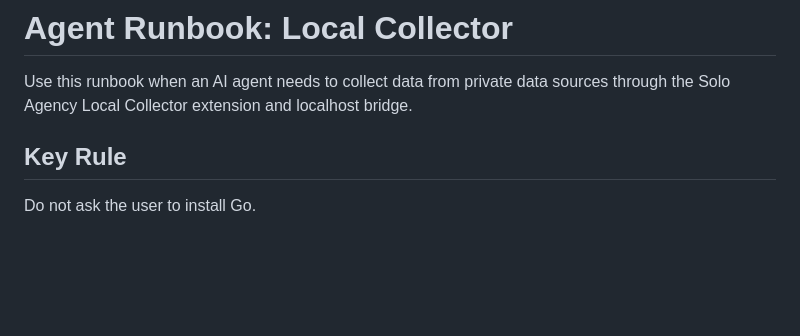
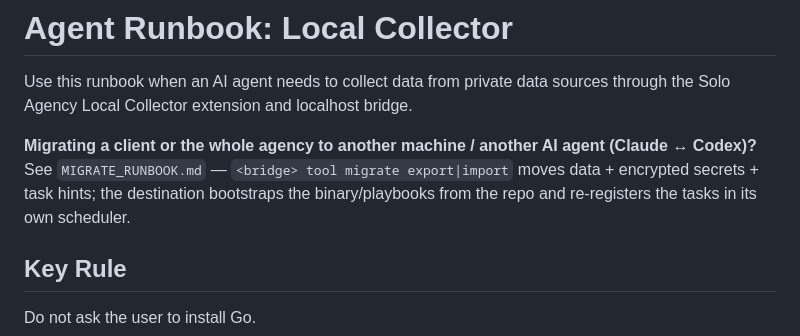
Before and after one commit to soloagency/solo-agency, a Markdown page: solo-agency-collector/AGENT_RUNBOOK.md, the part around the change. Drawn GitHub-style; blank space fills up the shorter version.

```diff
--- a/solo-agency-collector/AGENT_RUNBOOK.md
+++ b/solo-agency-collector/AGENT_RUNBOOK.md
@@ -1,6 +1,8 @@
 # Agent Runbook: Local Collector
 
 Use this runbook when an AI agent needs to collect data from private data sources through the Solo Agency Local Collector extension and localhost bridge.
+
+**Migrating a client or the whole agency to another machine / another AI agent (Claude ↔ Codex)?** See `MIGRATE_RUNBOOK.md` — `<bridge> tool migrate export|import` moves data + encrypted secrets + task hints; the destination bootstraps the binary/playbooks from the repo and re-registers the tasks in its own scheduler.
 
 ## Key Rule
 
```
Also changed, not shown: solo-agency-collector/MIGRATE_RUNBOOK.md (added, +119 -0 lines).
